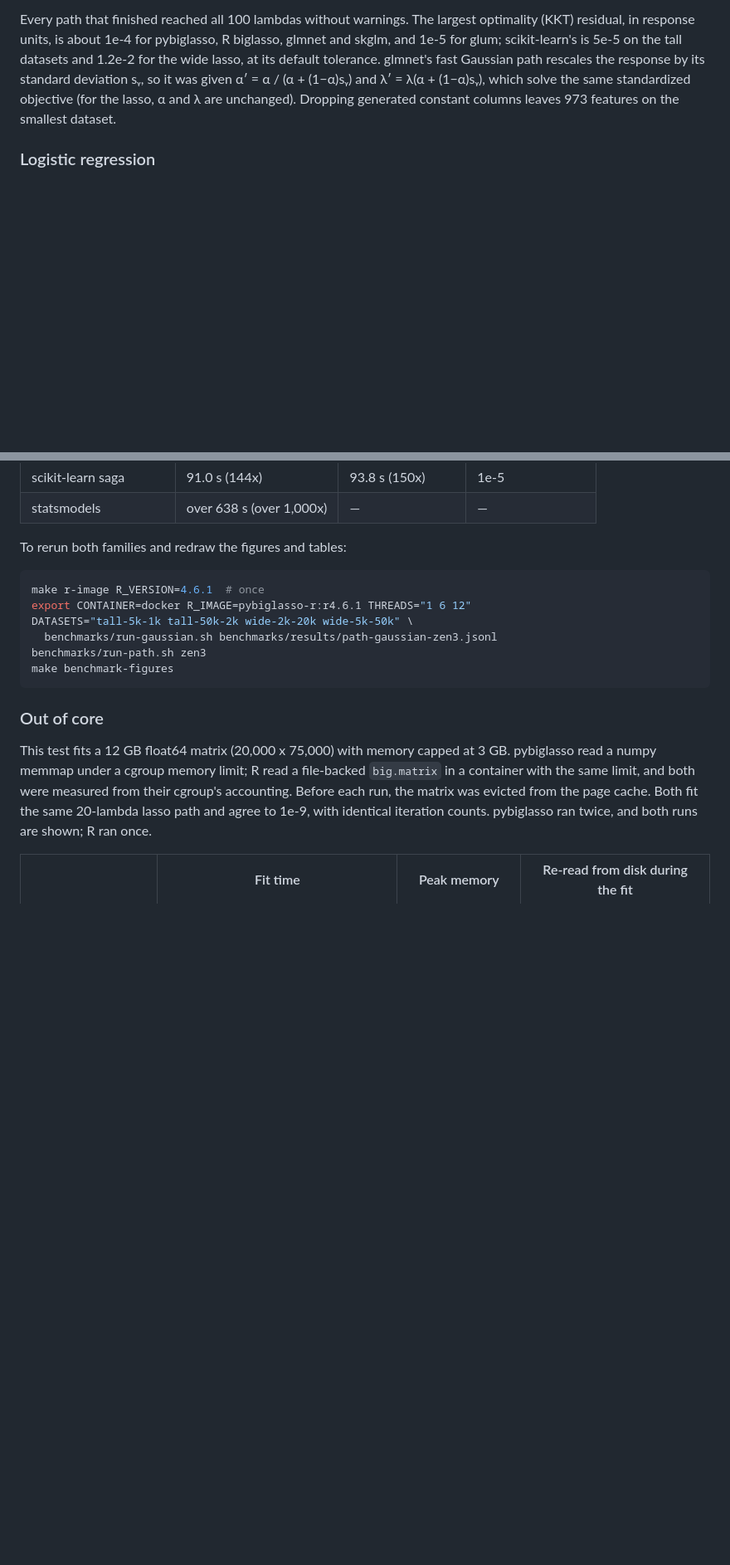
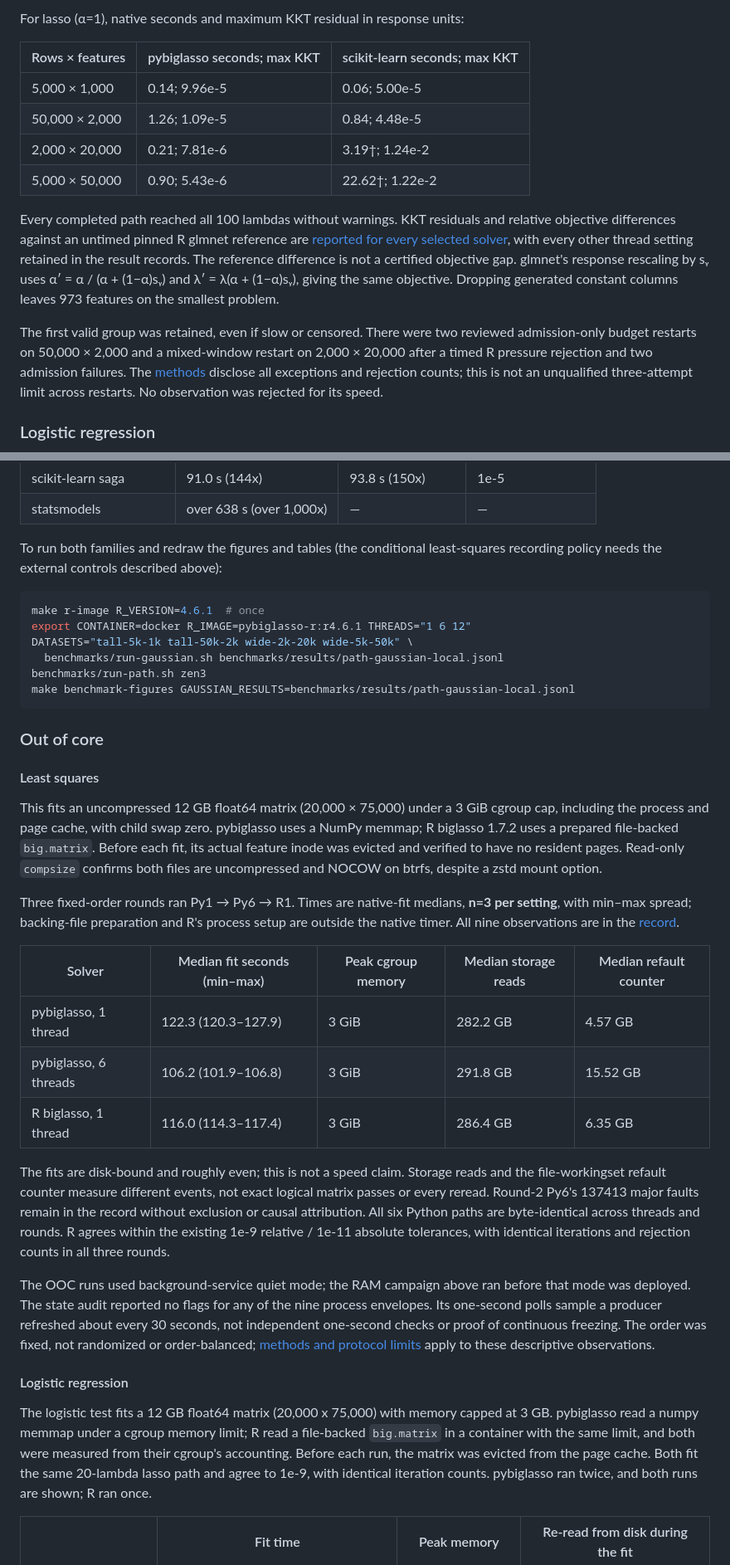
Before and after one commit to mmacpherson/pybiglasso, a Markdown page: README.md, 2 parts joined by grey strips. Shown at 83% size. Drawn GitHub-style; blank space fills up the shorter version.

````diff
--- a/README.md
+++ b/README.md
@@ -300,12 +313,27 @@ lasso / elastic net (α=0.5); "≥" marks a run stopped at its time limit:
 
-Every path that finished reached all 100 lambdas without warnings. The largest
-optimality (KKT) residual, in response units, is about 1e-4 for pybiglasso, R
-biglasso, glmnet and skglm, and 1e-5 for glum; scikit-learn's is 5e-5 on the
-tall datasets and 1.2e-2 for the wide lasso, at its default tolerance. glmnet's
-fast Gaussian path rescales the response by its standard deviation sᵧ, so it
-was given α′ = α / (α + (1−α)sᵧ) and λ′ = λ(α + (1−α)sᵧ), which solve the same
-standardized objective (for the lasso, α and λ are unchanged). Dropping
-generated constant columns leaves 973 features on the smallest dataset.
+For lasso (α=1), native seconds and maximum KKT residual in response units:
+
+| Rows × features | pybiglasso seconds; max KKT | scikit-learn seconds; max KKT |
+|---|---|---|
+| 5,000 × 1,000 | 0.14; 9.96e-5 | 0.06; 5.00e-5 |
+| 50,000 × 2,000 | 1.26; 1.09e-5 | 0.84; 4.48e-5 |
+| 2,000 × 20,000 | 0.21; 7.81e-6 | 3.19†; 1.24e-2 |
+| 5,000 × 50,000 | 0.90; 5.43e-6 | 22.62†; 1.22e-2 |
+
+Every completed path reached all 100 lambdas without warnings. KKT residuals
+and relative objective differences against an untimed pinned R glmnet
+reference are [reported for every selected solver](benchmarks/gaussian-records.md#achieved-accuracy),
+with every other thread setting retained in the result records. The reference
+difference is not a certified objective gap. glmnet's response rescaling by sᵧ
+uses α′ = α / (α + (1−α)sᵧ) and λ′ = λ(α + (1−α)sᵧ), giving the same objective.
+Dropping generated constant columns leaves 973 features on the smallest problem.
+
+The first valid group was retained, even if slow or censored. There were two
+reviewed admission-only budget restarts on 50,000 × 2,000 and a mixed-window
+restart on 2,000 × 20,000 after a timed R pressure rejection and two admission
+failures. The [methods](benchmarks/gaussian-records.md#conditional-in-memory-recording-policy)
+disclose all exceptions and rejection counts; this is not an unqualified
+three-attempt limit across restarts. No observation was rejected for its speed.
 
 ### Logistic regression
 
@@ -361,20 +389,59 @@ time, up to 900 seconds:
 | scikit-learn saga | 91.0 s (144x) | 93.8 s (150x) | 1e-5 |
 | statsmodels | over 638 s (over 1,000x) | — | — |
 
-To rerun both families and redraw the figures and tables:
+To run both families and redraw the figures and tables (the conditional
+least-squares recording policy needs the external controls described above):
 
 ```bash
 make r-image R_VERSION=4.6.1  # once
 export CONTAINER=docker R_IMAGE=pybiglasso-r:r4.6.1 THREADS="1 6 12"
 DATASETS="tall-5k-1k tall-50k-2k wide-2k-20k wide-5k-50k" \
-  benchmarks/run-gaussian.sh benchmarks/results/path-gaussian-zen3.jsonl
+  benchmarks/run-gaussian.sh benchmarks/results/path-gaussian-local.jsonl
 benchmarks/run-path.sh zen3
-make benchmark-figures
+make benchmark-figures GAUSSIAN_RESULTS=benchmarks/results/path-gaussian-local.jsonl
 ```
 
 ### Out of core
 
-This test fits a 12 GB float64 matrix (20,000 x 75,000) with
+#### Least squares
+
+This fits an uncompressed 12 GB float64 matrix (20,000 × 75,000) under a
+3 GiB cgroup cap, including the process and page cache, with child swap zero.
+pybiglasso uses a NumPy memmap; R biglasso 1.7.2 uses a prepared file-backed
+`big.matrix`. Before each fit, its actual feature inode was evicted and
+verified to have no resident pages. Read-only `compsize` confirms both files
+are uncompressed and NOCOW on btrfs, despite a zstd mount option.
+
+Three fixed-order rounds ran Py1 → Py6 → R1. Times are native-fit medians,
+**n=3 per setting**, with min–max spread; backing-file preparation and R's
+process setup are outside the native timer. All nine observations are in the
+[record](benchmarks/results/out_of_core-gaussian.json).
+
+| Solver | Median fit seconds (min–max) | Peak cgroup memory | Median storage reads | Median refault counter |
+|---|---|---|---|---|
+| pybiglasso, 1 thread | 122.3 (120.3–127.9) | 3 GiB | 282.2 GB | 4.57 GB |
+| pybiglasso, 6 threads | 106.2 (101.9–106.8) | 3 GiB | 291.8 GB | 15.52 GB |
+| R biglasso, 1 thread | 116.0 (114.3–117.4) | 3 GiB | 286.4 GB | 6.35 GB |
+
+The fits are disk-bound and roughly even; this is not a speed claim. Storage
+reads and the file-workingset refault counter measure different events, not
+exact logical matrix passes or every reread. Round-2 Py6's 137413 major faults
+remain in the record without exclusion or causal attribution. All six Python
+paths are byte-identical across threads and rounds. R agrees within the
+existing 1e-9 relative / 1e-11 absolute tolerances, with identical iterations
+and rejection counts in all three rounds.
+
+The OOC runs used background-service quiet mode; the RAM campaign above ran
+before that mode was deployed. The state audit reported no flags for any of
+the nine process envelopes. Its one-second polls sample a producer refreshed
+about every 30 seconds, not independent one-second checks or proof of
+continuous freezing. The order was fixed, not randomized or order-balanced;
+[methods and protocol limits](benchmarks/gaussian-records.md#out-of-core-recording-policy)
+apply to these descriptive observations.
+
+#### Logistic regression
+
+The logistic test fits a 12 GB float64 matrix (20,000 x 75,000) with
 memory capped at 3 GB. pybiglasso read a numpy memmap under a cgroup memory
 limit; R read a file-backed `big.matrix` in a container with the same limit,
 and both were measured from their cgroup's accounting. Before each run, the
````
Also changed, not shown: other parts of README.md (+32 -19 lines), benchmarks/gaussian-records.md (added, +233 -0 lines), docs/benchmarks-least-squares-dark.png, docs/benchmarks-least-squares-light.png, 4 other files.
